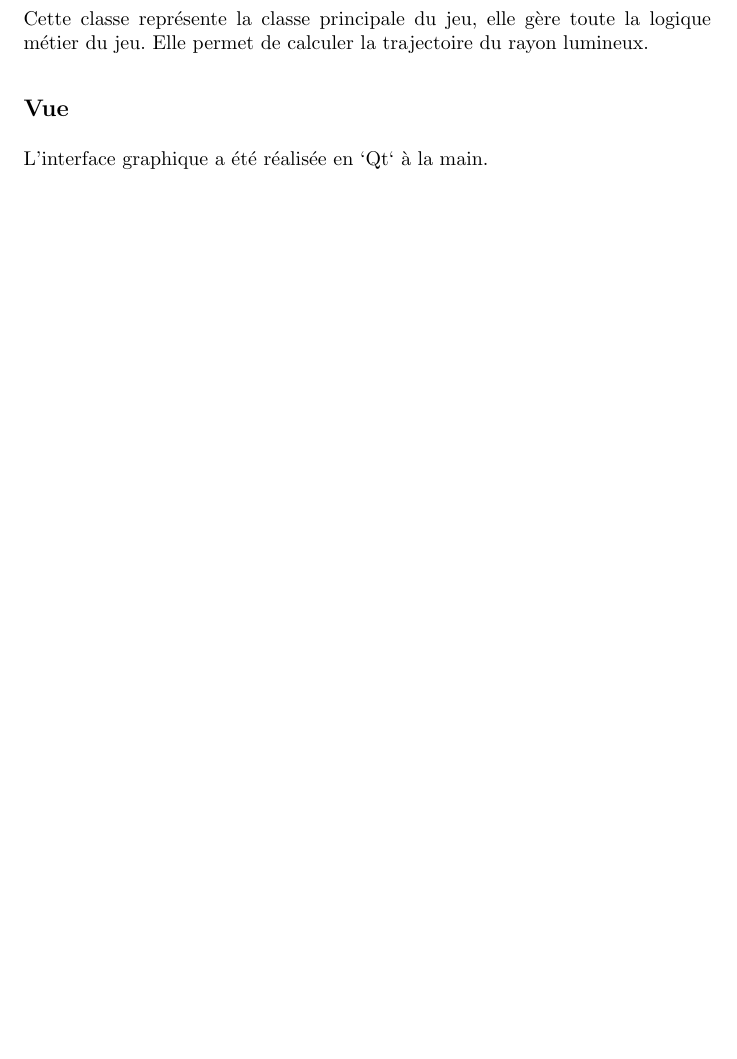
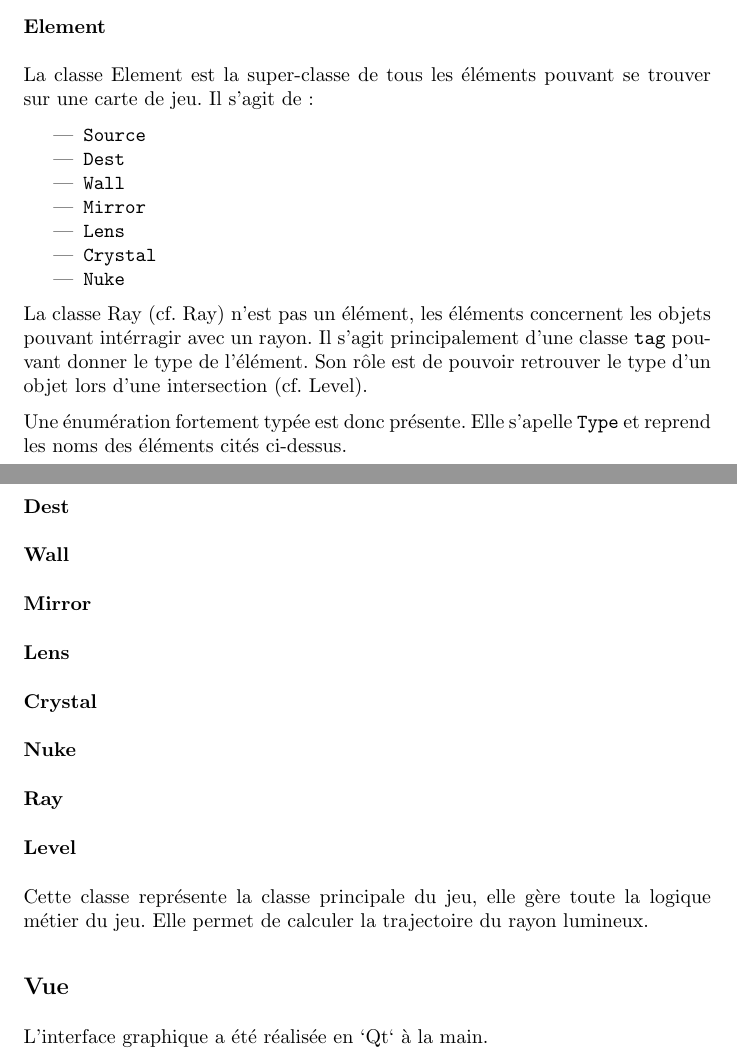
Before and after one commit to fknop/starlight, a LaTeX document (rapport/rapport.tex): part of page 11 of 14 before the commit and two parts of pages 11 and 12 of 15 after it, the two joined at a grey line, cut at the place of the change, the shorter picture padded with empty space. Compiled offline with pdfLaTeX.

Commit message:
Update rapport.tex

```diff
--- a/rapport/rapport.tex
+++ b/rapport/rapport.tex
@@ -358,6 +372,45 @@ nous permettant de retrouver facilement les autres extrémités de la
 forme.
 
 Cette classe sert à représenter les objets Source et Destination.
+
+\subsubsection{Element}
+
+La classe Element est la super-classe de tous les éléments pouvant
+se trouver sur une carte de jeu.
+Il s'agit de :
+
+\begin{itemize}
+    \item \texttt{Source}
+    \item \texttt{Dest}
+    \item \texttt{Wall}
+    \item \texttt{Mirror}
+    \item \texttt{Lens}
+    \item \texttt{Crystal}
+    \item \texttt{Nuke}
+\end{itemize}
+
+La classe Ray (cf. Ray) n'est pas un élément, les éléments concernent
+les objets pouvant intérragir avec un rayon.
+Il s'agit principalement d'une classe \texttt{tag} pouvant
+donner le type de l'élément. Son rôle est de pouvoir retrouver
+le type d'un objet lors d'une intersection (cf. Level).
+
+Une énumération fortement typée est donc présente. Elle s'apelle
+\texttt{Type} et reprend les noms des éléments cités ci-dessus.
+
+\subsubsection{Source}
+
+
+
+
+\subsubsection{Dest}
+\subsubsection{Wall}
+\subsubsection{Mirror}
+\subsubsection{Lens}
+\subsubsection{Crystal}
+\subsubsection{Nuke}
+\subsubsection{Ray}
+
 
 \subsubsection{Level}
 
```
Also changed, not shown: rapport/rapport.pdf, rapport/rapport.tex (16 more changed lines).
